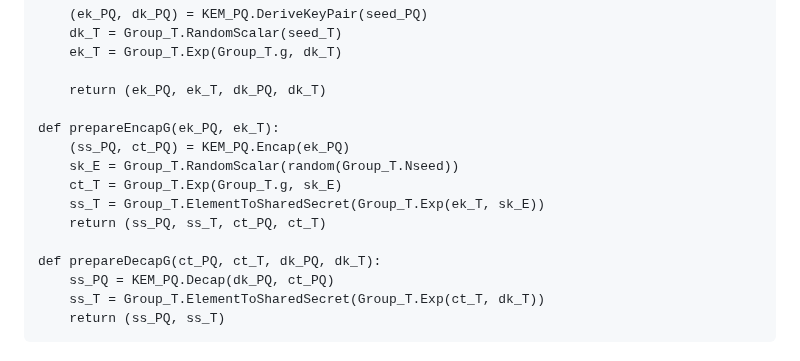
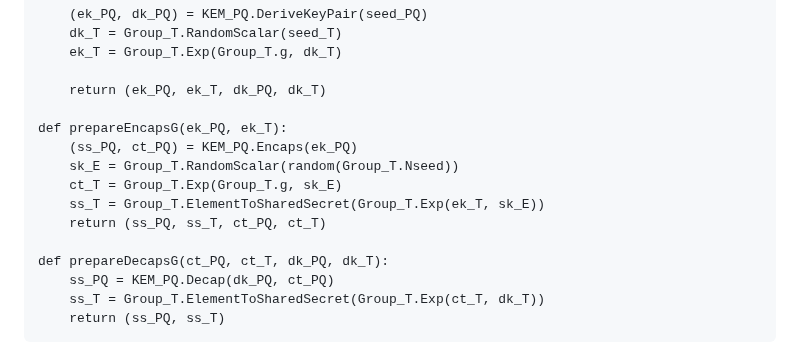
Before and after one commit to cfrg/draft-irtf-cfrg-hybrid-kems, a Markdown page: draft-irtf-cfrg-hybrid-kems.md, the part around the change. Drawn GitHub-style.

Commit message:
Apply suggestions from code review
Co-authored-by: Deirdre Connolly <durumcrustulum@gmail.com>

```diff
--- a/draft-irtf-cfrg-hybrid-kems.md
+++ b/draft-irtf-cfrg-hybrid-kems.md
@@ -633,14 +633,14 @@ def expandDecapsKeyG(seed):
 
     return (ek_PQ, ek_T, dk_PQ, dk_T)
 
-def prepareEncapG(ek_PQ, ek_T):
-    (ss_PQ, ct_PQ) = KEM_PQ.Encap(ek_PQ)
+def prepareEncapsG(ek_PQ, ek_T):
+    (ss_PQ, ct_PQ) = KEM_PQ.Encaps(ek_PQ)
     sk_E = Group_T.RandomScalar(random(Group_T.Nseed))
     ct_T = Group_T.Exp(Group_T.g, sk_E)
     ss_T = Group_T.ElementToSharedSecret(Group_T.Exp(ek_T, sk_E))
     return (ss_PQ, ss_T, ct_PQ, ct_T)
 
-def prepareDecapG(ct_PQ, ct_T, dk_PQ, dk_T):
+def prepareDecapsG(ct_PQ, ct_T, dk_PQ, dk_T):
     ss_PQ = KEM_PQ.Decap(dk_PQ, ct_PQ)
     ss_T = Group_T.ElementToSharedSecret(Group_T.Exp(ct_T, dk_T))
     return (ss_PQ, ss_T)
```
